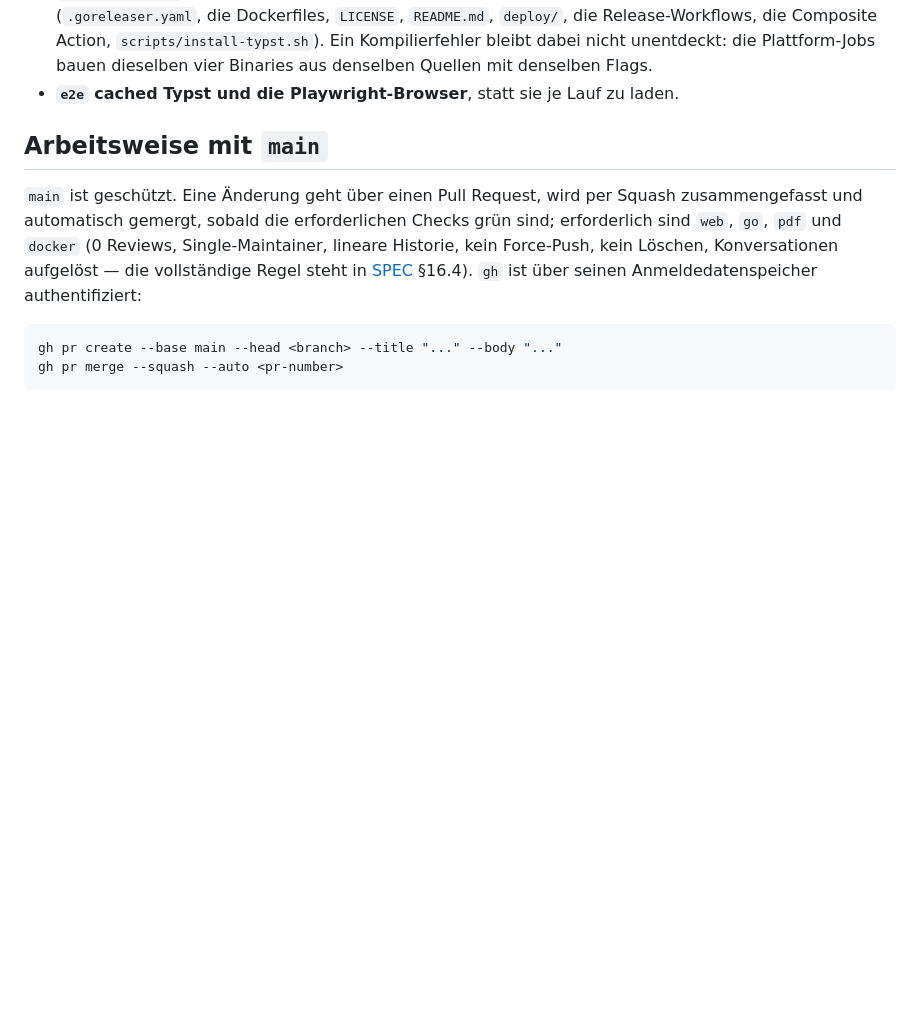
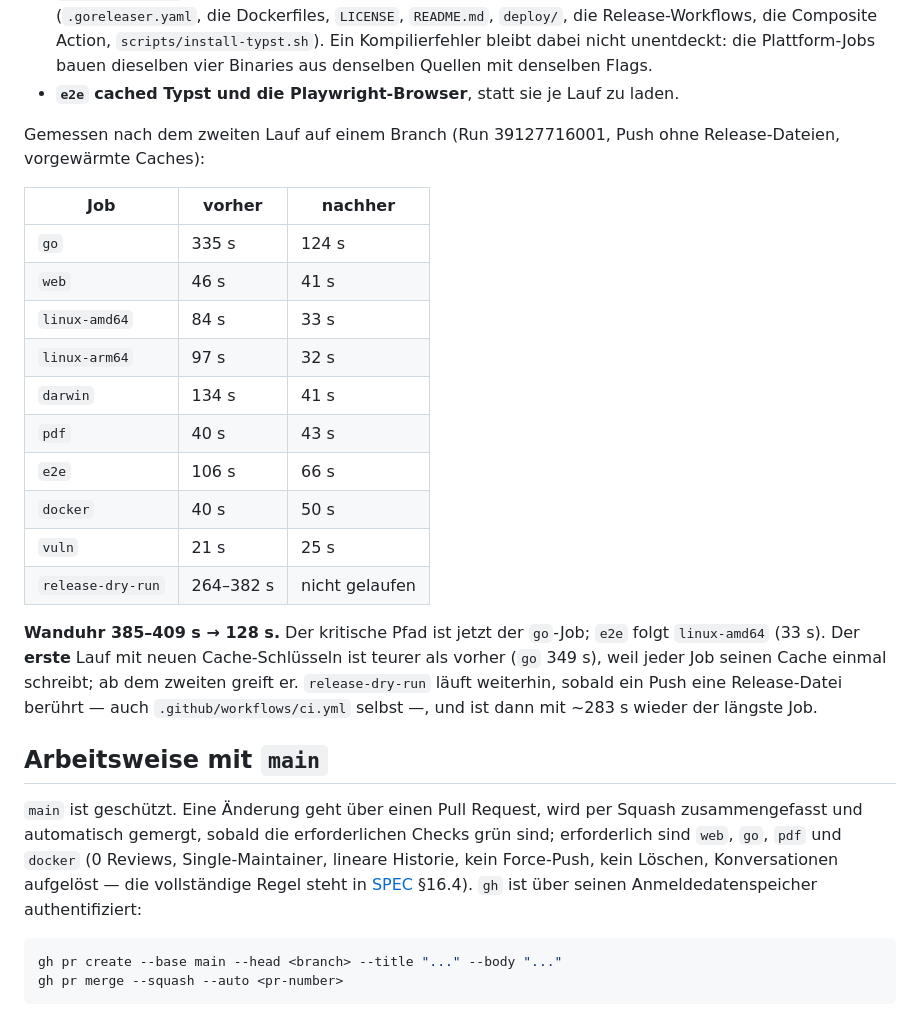
Before and after one commit to BlackDark/vc-belegapp, a Markdown page: PROGRESS.md, the part around the change. Rendered like a GitHub page; blank space fills up the shorter version.

Commit message:
docs(progress): record what the CI change measured
385-409 s of wall clock per push before, 128 s after, with the same set of
checks. The go job is the critical path now; e2e follows linux-amd64.

```diff
--- a/PROGRESS.md
+++ b/PROGRESS.md
@@ -126,6 +126,28 @@ Geändert:
   Composite Action, `scripts/install-typst.sh`). Ein Kompilierfehler bleibt dabei nicht unentdeckt: die
   Plattform-Jobs bauen dieselben vier Binaries aus denselben Quellen mit denselben Flags.
 - **`e2e` cached Typst und die Playwright-Browser**, statt sie je Lauf zu laden.
+
+Gemessen nach dem zweiten Lauf auf einem Branch (Run 39127716001, Push ohne Release-Dateien, vorgewärmte
+Caches):
+
+| Job | vorher | nachher |
+| --- | --- | --- |
+| `go` | 335 s | 124 s |
+| `web` | 46 s | 41 s |
+| `linux-amd64` | 84 s | 33 s |
+| `linux-arm64` | 97 s | 32 s |
+| `darwin` | 134 s | 41 s |
+| `pdf` | 40 s | 43 s |
+| `e2e` | 106 s | 66 s |
+| `docker` | 40 s | 50 s |
+| `vuln` | 21 s | 25 s |
+| `release-dry-run` | 264–382 s | nicht gelaufen |
+
+**Wanduhr 385–409 s → 128 s.** Der kritische Pfad ist jetzt der `go`-Job; `e2e` folgt `linux-amd64` (33 s).
+Der **erste** Lauf mit neuen Cache-Schlüsseln ist teurer als vorher (`go` 349 s), weil jeder Job seinen Cache
+einmal schreibt; ab dem zweiten greift er. `release-dry-run` läuft weiterhin, sobald ein Push eine
+Release-Datei berührt — auch `.github/workflows/ci.yml` selbst —, und ist dann mit ~283 s wieder der längste
+Job.
 
 ## Arbeitsweise mit `main`
 
```
